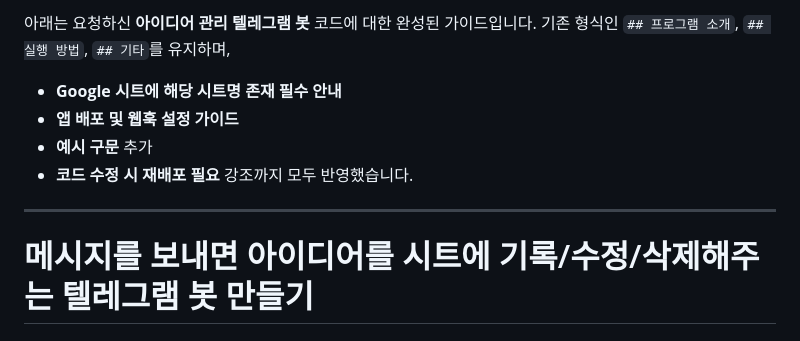
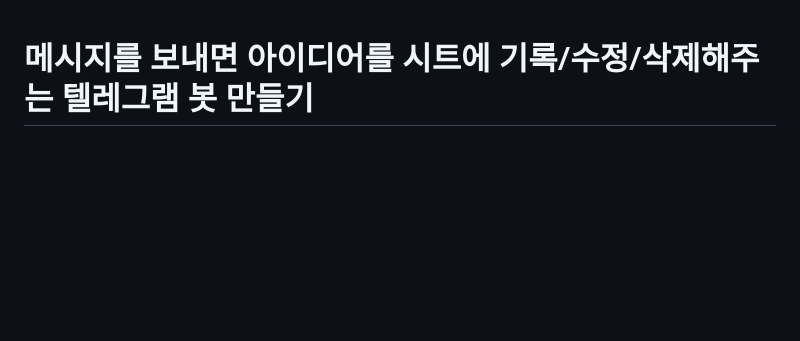
Before and after one commit to dabidstudio/google_ai_automation, a Markdown page: guides/9_아이디어정리_에이전트.md, the part around the change. Drawn GitHub-style; blank space fills up the shorter version.

```diff
--- a/guides/9_아이디어정리_에이전트.md
+++ b/guides/9_아이디어정리_에이전트.md
@@ -1,13 +1,3 @@
-아래는 요청하신 **아이디어 관리 텔레그램 봇** 코드에 대한 완성된 가이드입니다.
-기존 형식인 `## 프로그램 소개`, `## 실행 방법`, `## 기타`를 유지하며,
-
-* **Google 시트에 해당 시트명 존재 필수 안내**
-* **앱 배포 및 웹훅 설정 가이드**
-* **예시 구문** 추가
-* **코드 수정 시 재배포 필요** 강조까지 모두 반영했습니다.
-
----
-
 # 메시지를 보내면 아이디어를 시트에 기록/수정/삭제해주는 텔레그램 봇 만들기
 
 ## 프로그램 소개
```
